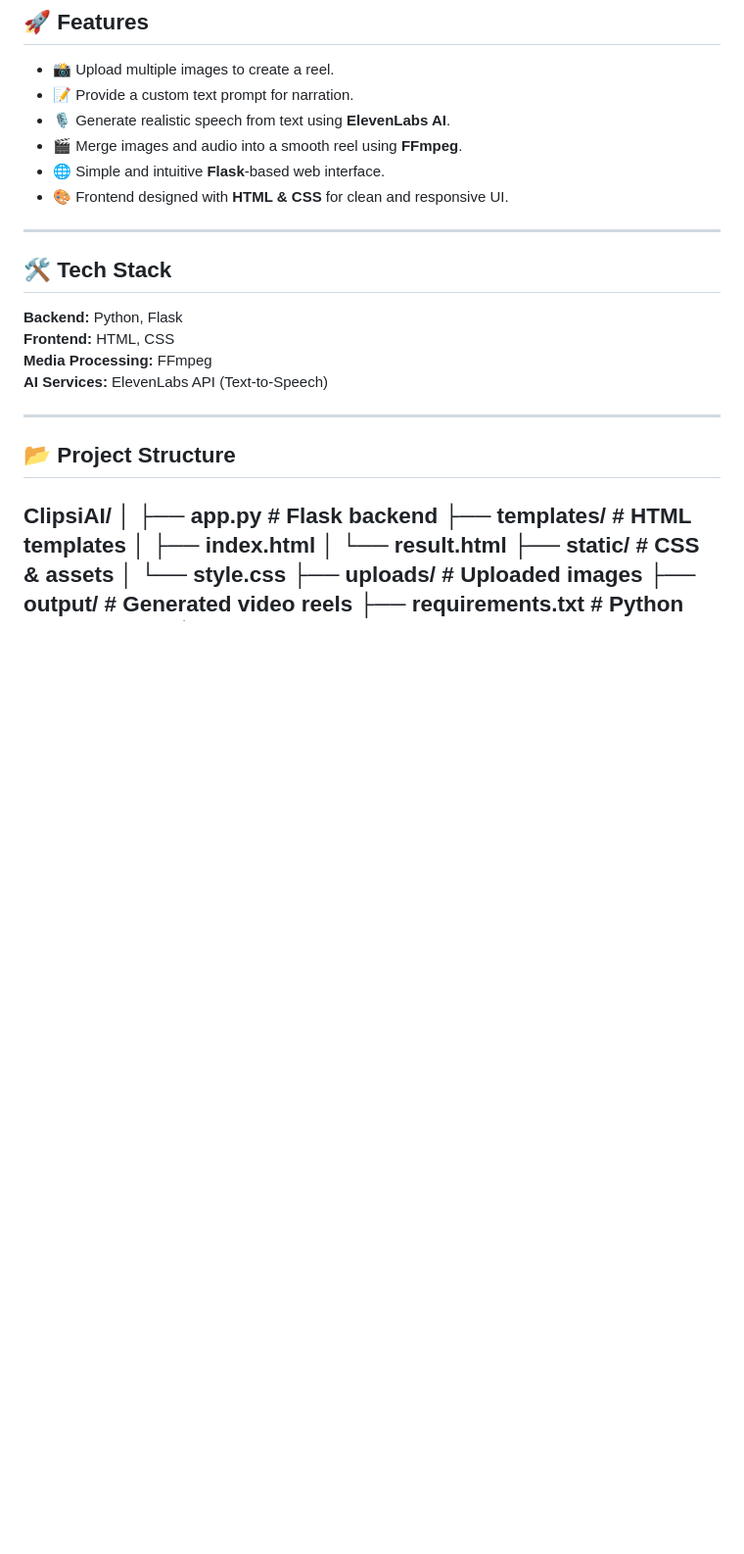
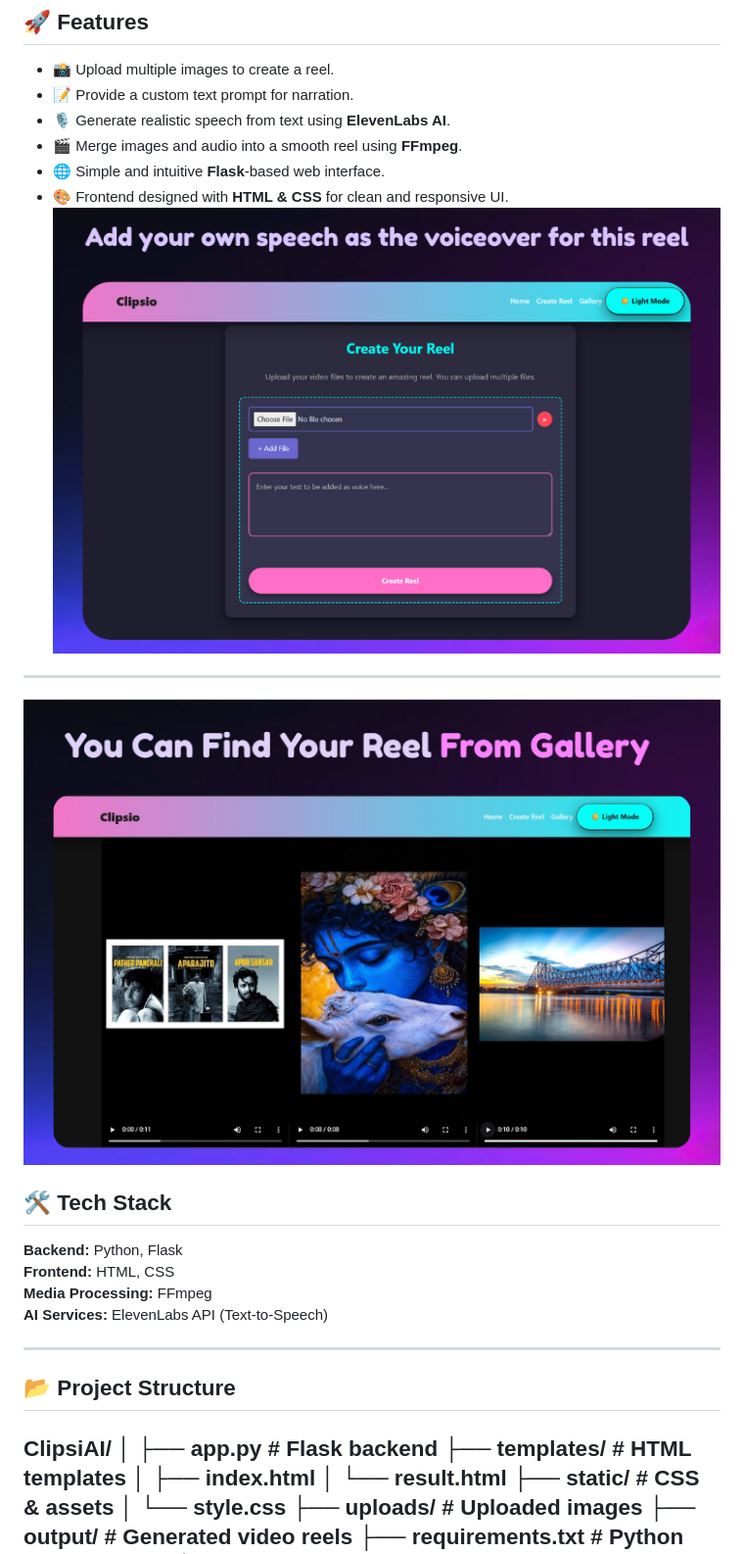
Before and after one commit to Arkoms903/Clipsi-Ai, a Markdown page: README.md, the part around the change. Shown at 98% size. GitHub-like rendering; blank space fills up the shorter version.

Commit message:
Added website images

```diff
--- a/README.md
+++ b/README.md
@@ -31,8 +31,10 @@ This makes it ideal for **social media creators, storytellers, and marketers** w
 - 🎬 Merge images and audio into a smooth reel using **FFmpeg**.
 - 🌐 Simple and intuitive **Flask**-based web interface.
 - 🎨 Frontend designed with **HTML & CSS** for clean and responsive UI.
+![Functional Preveiw:: ](static/File.png)
 
 ---
+![Gallery Section Preveiw](static/Gallery.png)
 
 ## 🛠️ Tech Stack
 **Backend:** Python, Flask
```
